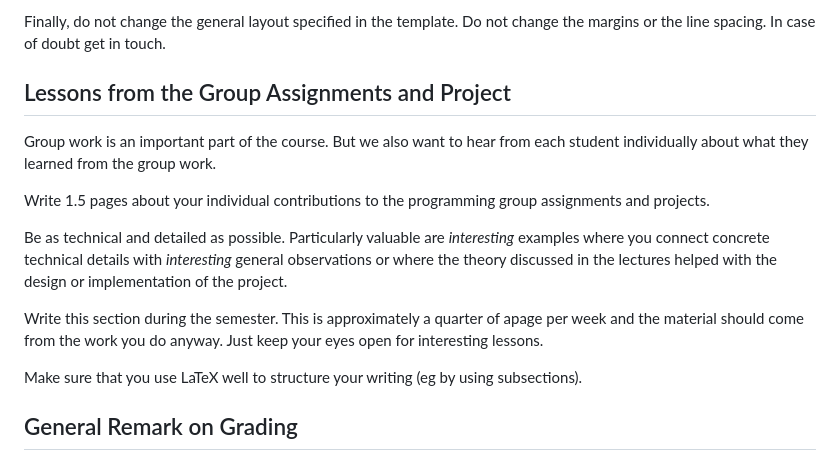
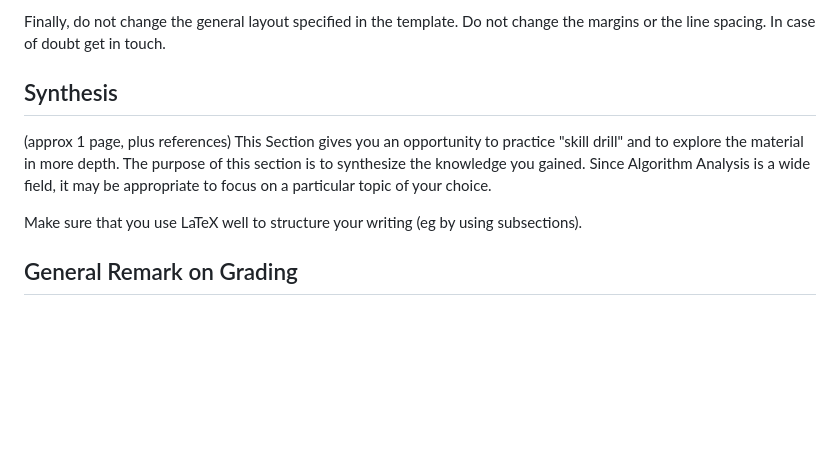
Before and after one commit to evhxn/algorithm-analysis-2025, a Markdown page: report.md, the part around the change. Drawn GitHub-style; blank space fills up the shorter version.

```diff
--- a/report.md
+++ b/report.md
@@ -115,15 +115,9 @@ Finally, do not change the general layout specified in the template. Do not chan
 
 [^firstDraft]: Mathematics is rather similar to programming in this respect. The first draft is (almost) never correct.
 
-## Lessons from the Group Assignments and Project
+## Synthesis
 
-Group work is an important part of the course. But we also want to hear from each student individually about what they learned from the group work.
-
-Write 1.5 pages about your individual contributions to the programming group assignments and projects.
-
-Be as technical and detailed as possible. Particularly valuable are *interesting*  examples where you connect concrete technical details with *interesting* general observations or where the theory discussed in the lectures helped with the design or implementation of the project.
-
-Write this section during the semester. This is approximately a quarter of apage per week and the material should come from the work you do anyway. Just keep your eyes open for interesting lessons.
+(approx 1 page, plus references) This Section gives you an opportunity to practice "skill drill" and to explore the material in more depth. The purpose of this section is to synthesize the knowledge you gained. Since Algorithm Analysis is a wide field, it may be appropriate to focus on a particular topic of your choice.
 
 Make sure that you use LaTeX well to structure your writing (eg by using subsections).
 
```
